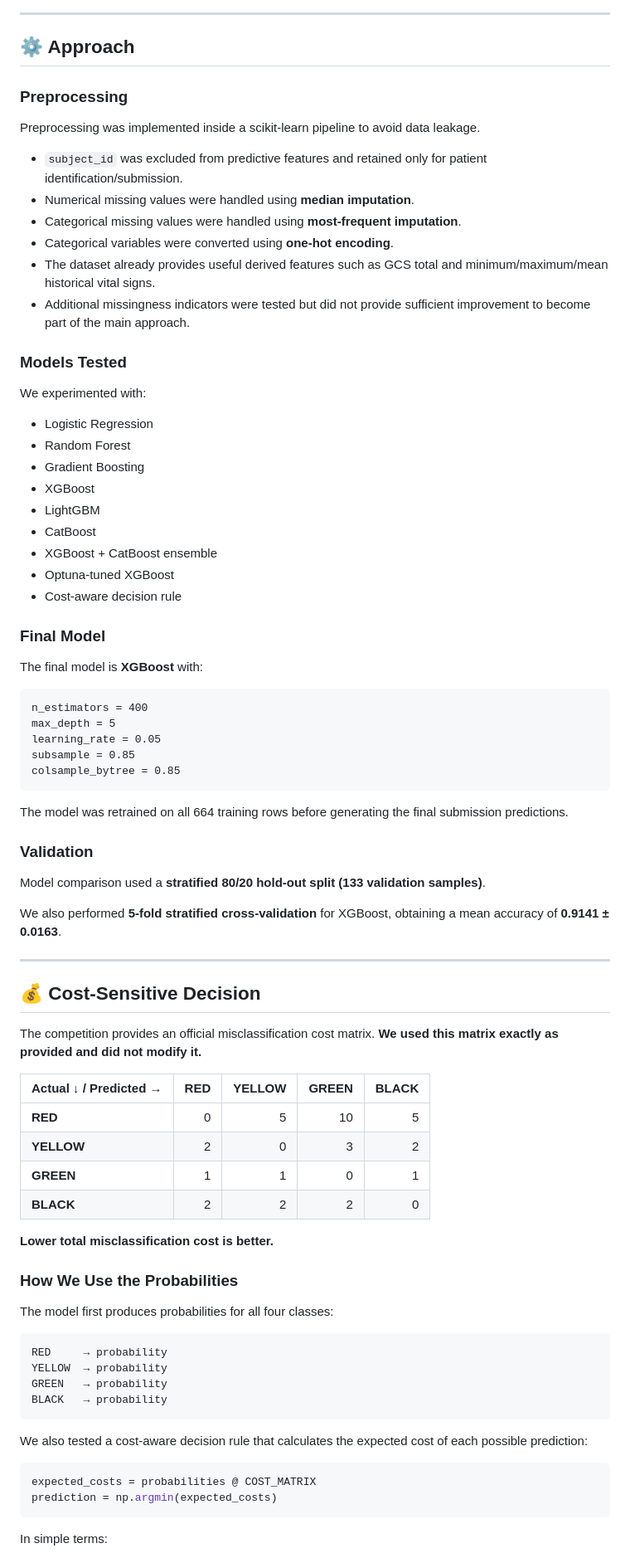
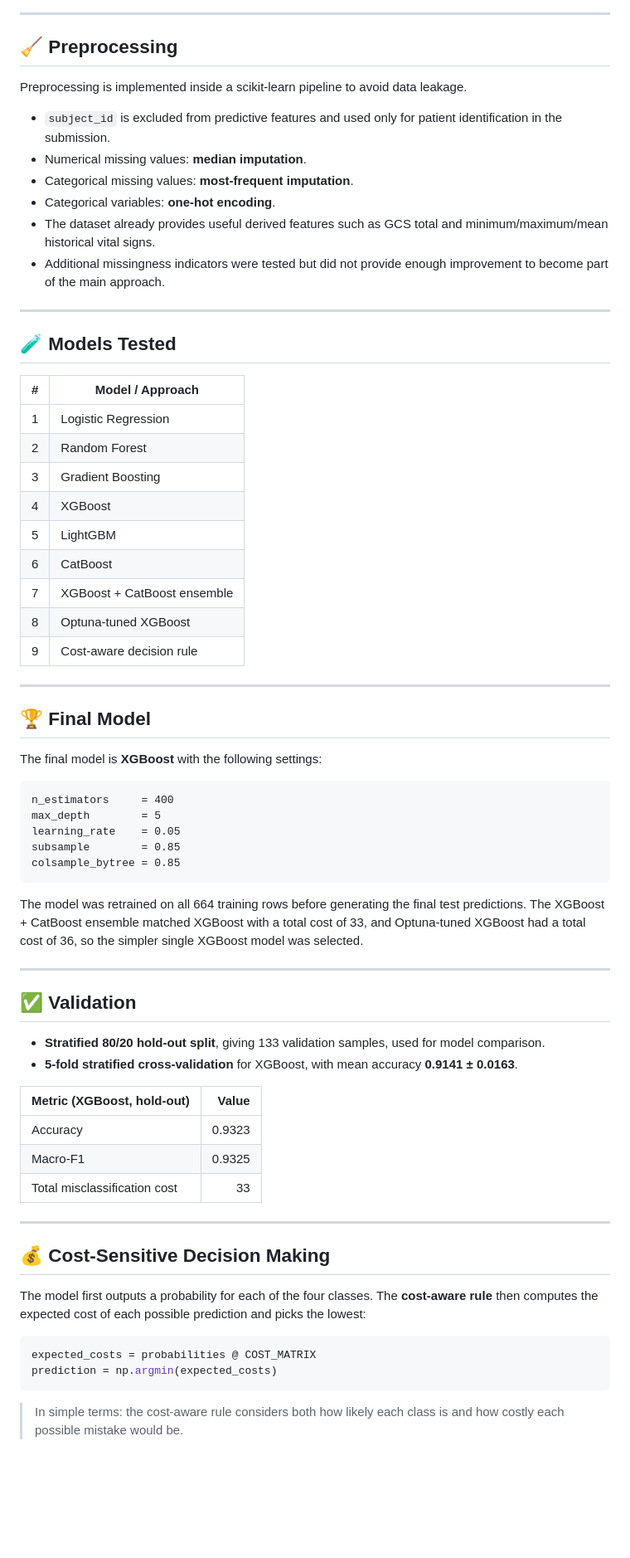
Before and after one commit to Drax1045/MM26ML03-TriageAI, a Markdown page: README.md, the part around one of its changes. Shown at 83% size. Drawn GitHub-style; blank space fills up the shorter version.

Commit message:
Refine README formatting and content
Updated README for clarity and formatting improvements.

````diff
--- a/README.md
+++ b/README.md
@@ -63,85 +84,72 @@ Submission CSV
 
 ---
 
-## ⚙️ Approach
+## 🧹 Preprocessing
 
-### Preprocessing
+Preprocessing is implemented inside a scikit-learn pipeline to avoid data leakage.
 
-Preprocessing was implemented inside a scikit-learn pipeline to avoid data leakage.
+- `subject_id` is excluded from predictive features and used only for patient identification in the submission.
+- Numerical missing values: **median imputation**.
+- Categorical missing values: **most-frequent imputation**.
+- Categorical variables: **one-hot encoding**.
+- The dataset already provides useful derived features such as GCS total and minimum/maximum/mean historical vital signs.
+- Additional missingness indicators were tested but did not provide enough improvement to become part of the main approach.
 
-* `subject_id` was excluded from predictive features and retained only for patient identification/submission.
-* Numerical missing values were handled using **median imputation**.
-* Categorical missing values were handled using **most-frequent imputation**.
-* Categorical variables were converted using **one-hot encoding**.
-* The dataset already provides useful derived features such as GCS total and minimum/maximum/mean historical vital signs.
-* Additional missingness indicators were tested but did not provide sufficient improvement to become part of the main approach.
+---
 
-### Models Tested
+## 🧪 Models Tested
 
-We experimented with:
+| # | Model / Approach |
+|:-:|---|
+| 1 | Logistic Regression |
+| 2 | Random Forest |
+| 3 | Gradient Boosting |
+| 4 | XGBoost |
+| 5 | LightGBM |
+| 6 | CatBoost |
+| 7 | XGBoost + CatBoost ensemble |
+| 8 | Optuna-tuned XGBoost |
+| 9 | Cost-aware decision rule |
 
-* Logistic Regression
-* Random Forest
-* Gradient Boosting
-* XGBoost
-* LightGBM
-* CatBoost
-* XGBoost + CatBoost ensemble
-* Optuna-tuned XGBoost
-* Cost-aware decision rule
+---
 
-### Final Model
+## 🏆 Final Model
 
-The final model is **XGBoost** with:
+The final model is **XGBoost** with the following settings:
 
 ```text
-n_estimators = 400
-max_depth = 5
-learning_rate = 0.05
-subsample = 0.85
+n_estimators     = 400
+max_depth        = 5
+learning_rate    = 0.05
+subsample        = 0.85
 colsample_bytree = 0.85
 ```
 
-The model was retrained on all 664 training rows before generating the final submission predictions.
-
-### Validation
-
-Model comparison used a **stratified 80/20 hold-out split (133 validation samples)**.
-
-We also performed **5-fold stratified cross-validation** for XGBoost, obtaining a mean accuracy of **0.9141 ± 0.0163**.
+The model was retrained on all 664 training rows before generating the final test predictions. The XGBoost + CatBoost ensemble matched XGBoost with a total cost of 33, and Optuna-tuned XGBoost had a total cost of 36, so the simpler single XGBoost model was selected.
 
 ---
 
-## 💰 Cost-Sensitive Decision
+## ✅ Validation
 
-The competition provides an official misclassification cost matrix. **We used this matrix exactly as provided and did not modify it.**
+- **Stratified 80/20 hold-out split**, giving 133 validation samples, used for model comparison.
+- **5-fold stratified cross-validation** for XGBoost, with mean accuracy **0.9141 ± 0.0163**.
 
-| Actual ↓ / Predicted → | RED | YELLOW | GREEN | BLACK |
-| ---------------------- | --: | -----: | ----: | ----: |
-| **RED**                |   0 |      5 |    10 |     5 |
-| **YELLOW**             |   2 |      0 |     3 |     2 |
-| **GREEN**              |   1 |      1 |     0 |     1 |
-| **BLACK**              |   2 |      2 |     2 |     0 |
+| Metric (XGBoost, hold-out) | Value |
+|---|---:|
+| Accuracy | 0.9323 |
+| Macro-F1 | 0.9325 |
+| Total misclassification cost | 33 |
 
-**Lower total misclassification cost is better.**
+---
 
-### How We Use the Probabilities
+## 💰 Cost-Sensitive Decision Making
 
-The model first produces probabilities for all four classes:
-
-```text
-RED     → probability
-YELLOW  → probability
-GREEN   → probability
-BLACK   → probability
-```
-
-We also tested a cost-aware decision rule that calculates the expected cost of each possible prediction:
+The model first outputs a probability for each of the four classes. The **cost-aware rule** then computes the expected cost of each possible prediction and picks the lowest:
 
 ```python
 expected_costs = probabilities @ COST_MATRIX
 prediction = np.argmin(expected_costs)
 ```
 
-In simple terms:
+> In simple terms: the cost-aware rule considers both how likely each class is and how costly each possible mistake would be.
 
````
Also changed, not shown: other parts of README.md (+150 -121 lines).
